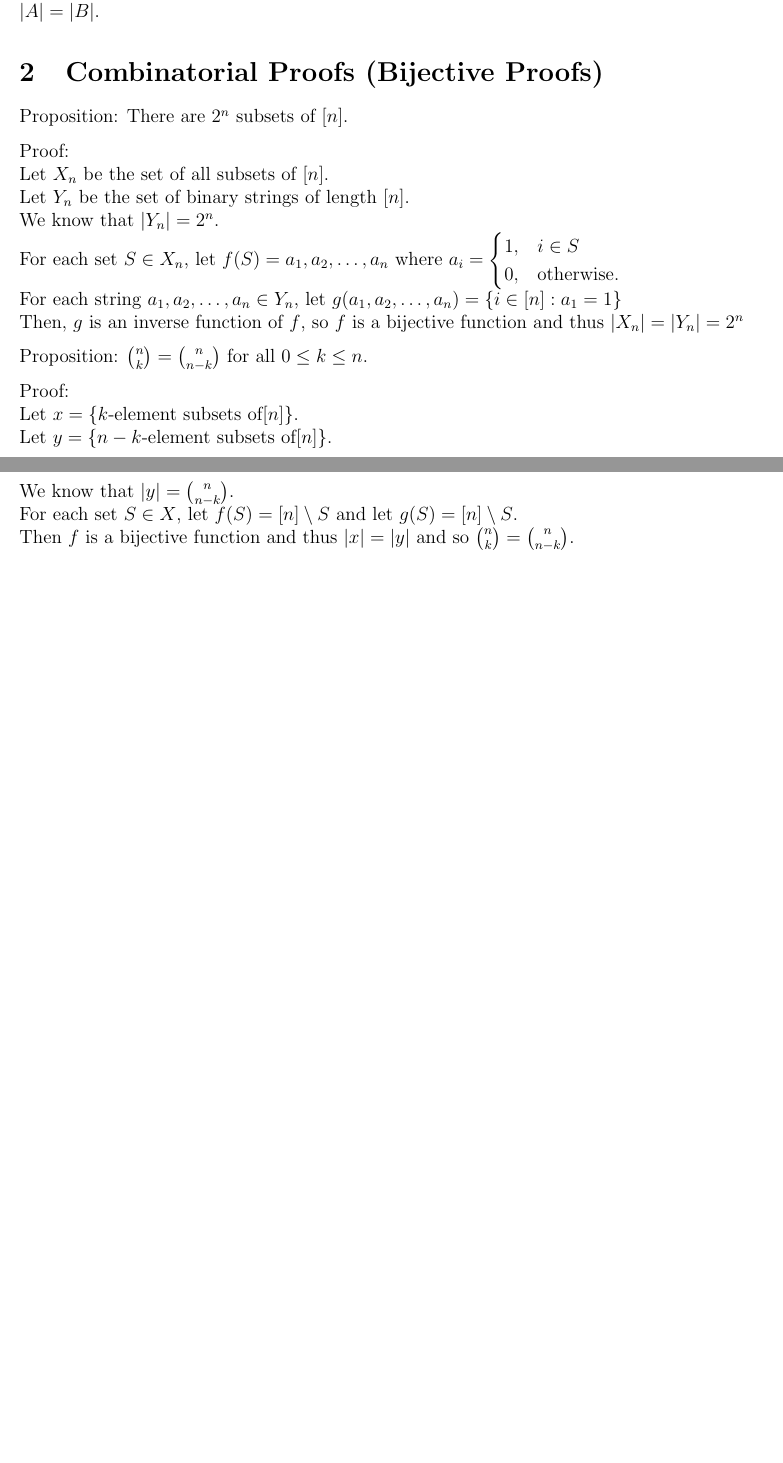
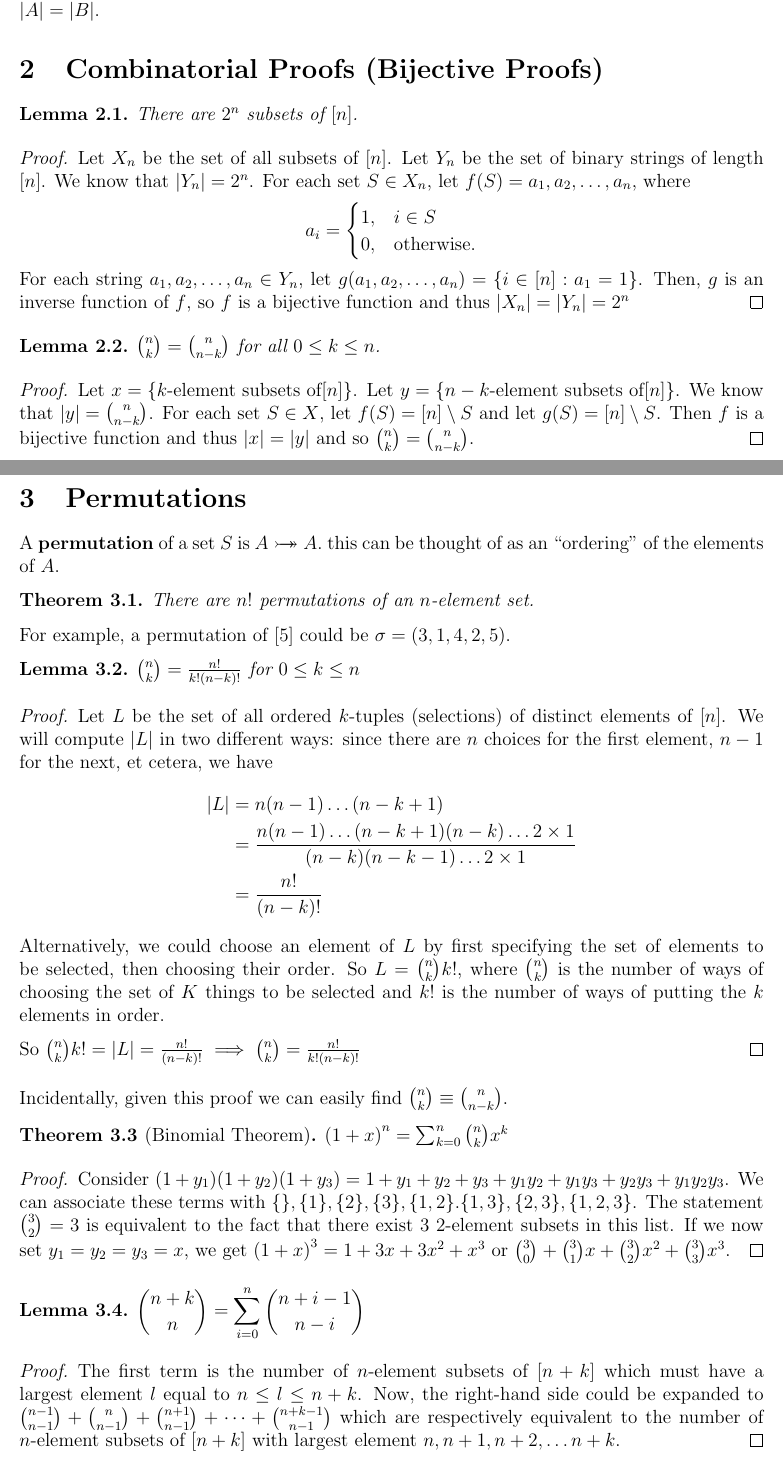
Before and after one commit to TheKevJames/publishing, a LaTeX document (2b/math239/math239.tex, which reads custom.sty): two parts of pages 2 and 3 of 3, joined at a grey line, cut so that both start at the same text, the shorter picture padded with empty space. Compiled offline with pdfLaTeX.

Commit message:
Friday, May 9th

```diff
--- a/2b/math239/math239.tex
+++ b/2b/math239/math239.tex
@@ -61,29 +61,67 @@ A {\bf bijective} (\bijective) function is a `one-to-one' (no two elements of $A
 A function $f$ is bijective if and only if it has an {\bf inverse}: a function $g: B \function A$ such that $f(g(x)) = x$ and $g(f(y)) = y$. If $A$ and $B$ are finite and a bijection $f: A \bijective B$ exists, then $|A| = |B|$.
 
 \section{Combinatorial Proofs (Bijective Proofs)}
-Proposition: There are $2^n$ subsets of $[n]$.
+\begin{lemma}
+There are $2^n$ subsets of $[n]$.
+\end{lemma}
 
-Proof:\\Let $X_n$ be the set of all subsets of $[n]$.\\
-		Let $Y_n$ be the set of binary strings of length $[n]$.\\
-		We know that $|Y_n| = 2^n$.\\
-		For each set $S \in X_n$, let $f(S) = a_1, a_2, \dots, a_n$ where $a_i =
-			\begin{cases}
-				1, & i \in S\\
-				0, & \text{otherwise}.
-			\end{cases}
-		$\\
-		For each string $a_1, a_2, \dots, a_n \in Y_n$, let $g(a_1, a_2, \dots, a_n) = \{ i \in [n]: a_1 = 1 \}$\\
-		Then, $g$ is an inverse function of $f$, so $f$ is a bijective function and thus $|X_n| = |Y_n| = 2^n$
+\begin{proof}
+Let $X_n$ be the set of all subsets of $[n]$. Let $Y_n$ be the set of binary strings of length $[n]$. We know that $|Y_n| = 2^n$. For each set $S \in X_n$, let $f(S) = a_1, a_2, \dots, a_n$, where \[ a_i =
+\begin{cases}
+	1, & i \in S\\
+	0, & \text{otherwise}.
+\end{cases} \] For each string $a_1, a_2, \dots, a_n \in Y_n$, let $g(a_1, a_2, \dots, a_n) = \{ i \in [n]: a_1 = 1 \}$. Then, $g$ is an inverse function of $f$, so $f$ is a bijective function and thus $|X_n| = |Y_n| = 2^n$
+\end{proof}
 
+\begin{lemma}
+${n \choose k} = {n \choose n - k}$ for all $0 \leq k \leq n$.
+\end{lemma}
 
-Proposition: ${n \choose k} = {n \choose n - k}$ for all $0 \leq k \leq n$.
+\begin{proof}
+Let $x = \{ k\text{-element subsets of} [n] \}$. Let $y = \{ n-k\text{-element subsets of} [n] \}$. We know that $|y| = {n \choose n-k}$. For each set $S \in X$, let $f(S) = [n] \setminus S$ and let $g(S) = [n] \setminus S$. Then $f$ is a bijective function and thus $|x| = |y|$ and so ${n \choose k} = {n \choose n - k}$.
+\end{proof}
 
-Proof:\\Let $x = \{ k\text{-element subsets of} [n] \}$.\\
-		Let $y = \{ n-k\text{-element subsets of} [n] \}$.\\
-		We know that $|y| = {n \choose n-k}$.\\
-		For each set $S \in X$, let $f(S) = [n] \setminus S$ and let $g(S) = [n] \setminus S$.\\
-		Then $f$ is a bijective function and thus $|x| = |y|$ and so ${n \choose k} = {n \choose n - k}$.
+\section{Permutations}
+A {\bf permutation} of a set $S$ is $A \bijective A$.\@ this can be thought of as an ``ordering'' of the elements of $A$.
 
+\begin{theorem}
+There are $n!$ permutations of an $n$-element set.
+\end{theorem}
 
+For example, a permutation of $[5]$ could be $\sigma = (3,1,4,2,5)$.
+
+\begin{lemma}
+${n \choose k} = \frac{n!}{k!(n-k)!}$ for $0 \leq k \leq n$
+\end{lemma}
+
+\begin{proof}
+Let $L$ be the set of all ordered $k$-tuples (selections) of distinct elements of $[n]$. We will compute $|L|$ in two different ways: since there are $n$ choices for the first element, $n-1$ for the next, et cetera, we have
+\begin{align*}
+|L| &= n(n-1)\dots(n-k+1)\\
+&= \frac{n(n-1)\dots(n-k+1)(n-k)\dots2 \times 1}{(n-k)(n-k-1)\dots2 \times 1}\\
+&= \frac{n!}{(n-k)!}
+\end{align*}
+Alternatively, we could choose an element of $L$ by first specifying the set of elements to be selected, then choosing their order. So $L = {n \choose k} k!$, where ${n \choose k}$ is the number of ways of choosing the set of $K$ things to be selected and $k!$ is the number of ways of putting the $k$ elements in order.
+
+So ${n \choose k} k! = |L| = \frac{n!}{(n-k)!} \implies {n \choose k} = \frac{n!}{k!(n-k)!}$
+\end{proof}
+
+Incidentally, given this proof we can easily find ${n \choose k} \equiv {n \choose n-k}$.
+
+\begin{theorem}[Binomial Theorem]
+${(1 + x)}^n = \sum_{k=0}^n {n \choose k} x^k$
+\end{theorem}
+
+\begin{proof}
+Consider $(1 + y_1)(1 + y_2)(1 + y_3) = 1 + y_1 + y_2 + y_3 + y_1y_2 + y_1y_3 + y_2y_3 + y_1y_2y_3$. We can associate these terms with $\{\}, \{1\}, \{2\}, \{3\}, \{1,2\}. \{1,3\}, \{2,3\}, \{1,2,3\}$. The statement ${3 \choose 2} = 3$ is equivalent to the fact that there exist $3$ $2$-element subsets in this list. If we now set $y_1 = y_2 = y_3 = x$, we get ${(1 + x)}^3 = 1 + 3x + 3x^2 + x^3$ or ${3 \choose 0} + {3 \choose 1}x + {3 \choose 2}x^2 + {3 \choose 3}x^3$.
+\end{proof}
+
+\begin{lemma}
+$\displaystyle{n + k \choose n} = \sum_{i=0}^n {n + i - 1 \choose n - i}$
+\end{lemma}
+
+\begin{proof}
+The first term is the number of $n$-element subsets of $[n+k]$ which must have a largest element $l$ equal to $n \leq l \leq n+k$. Now, the right-hand side could be expanded to ${n-1 \choose n-1} + {n \choose n-1} + {n+1 \choose n-1} + \cdots + {n + k -1 \choose n-1}$ which are respectively equivalent to the number of $n$-element subsets of $[n+k]$ with largest element $n, n+1, n+2, \dots n+k$.
+\end{proof}
 
 \end{document}
--- a/custom.sty
+++ b/custom.sty
@@ -1,4 +1,6 @@
 \ProvidesPackage{custom}
+
+\usepackage{amsthm}
 
 
 % Style
@@ -13,11 +15,17 @@
 \newcommand{\deriv}[2]{\frac{{\rm d} #1}{{\rm d} #2}}
 \newcommand{\dderiv}[2]{\frac{{\rm d}^2 #1}{{\rm d} #2^2}}
 
+% Environments
+\newtheorem{theorem}{Theorem}[section]
+\newtheorem{lemma}[theorem]{Lemma}
+\newtheorem{definition}[theorem]{Definition}
+\newtheorem*{note}{Note}
+
 % Functions
 \newcommand{\function}{\ensuremath{\rightarrow}}
-% surjective: onto -> each y is mapped to
+	% surjective: onto -> each y is mapped to
 \newcommand{\surjective}{\ensuremath{\twoheadrightarrow}}
-% injective: one-to-one -> no two elements of x are mapped to the same y
+	% injective: one-to-one -> no two elements of x are mapped to the same y
 \newcommand{\injective}{\ensuremath{\rightarrowtail}}
 \newcommand{\bijective}{\ensuremath{\injective\!\!\!\!\!\surjective}}
 \newcommand{\nontotal}{\ensuremath{-\!\!\!\mapsto}}
```
Also changed, not shown: 2b/cs247/cs247.tex (+34 -0 lines), 2b/msci261/msci261.tex (+3 -0 lines).
